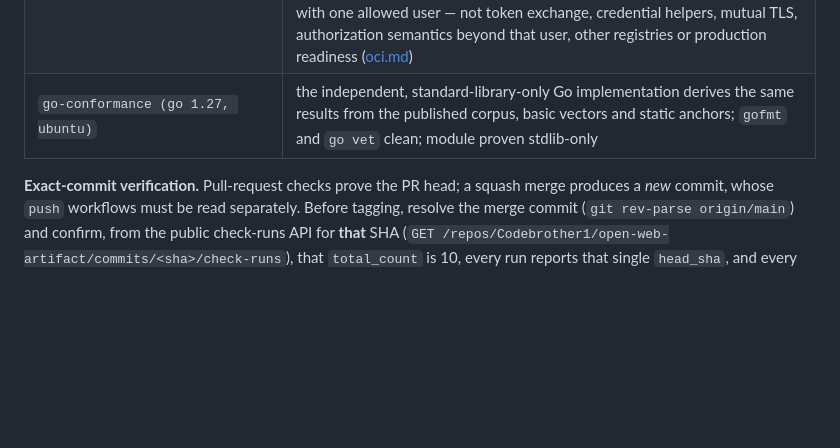
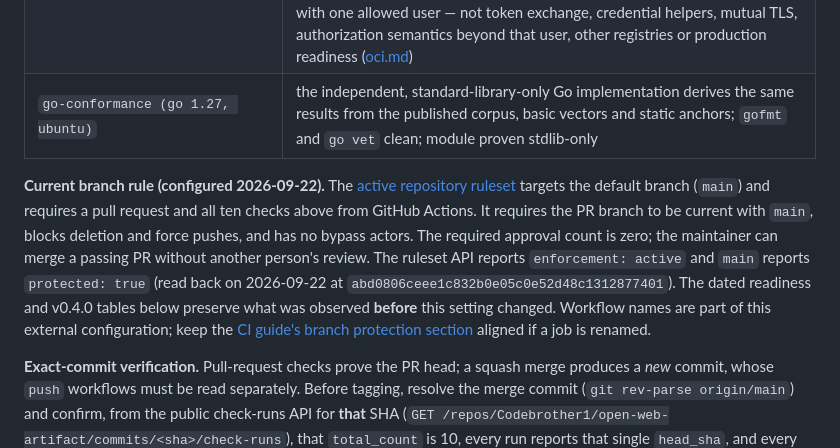
Before and after one commit to Codebrother1/open-web-artifact, a Markdown page: docs/release.md, the part around the change. Rendered like a GitHub page; blank space fills up the shorter version.

Commit message:
docs: record active main ruleset in docs/release.md

```diff
--- a/docs/release.md
+++ b/docs/release.md
@@ -51,6 +51,19 @@ name all ten and read them **on the exact commit** being tagged:
 | `browsers (chromium, firefox, webkit)` | the `sandboxed-web-v1` browser-validation suite in all three real Playwright engines (dated, engine-specific evidence) |
 | `oci (oras + zot, node 24)` | **three live OCI tests** with the pinned ORAS v1.3.4 and Zot v2.1.21, skips turned into failures: (1) layout → registry → fresh layout → import → serve, by tag and by digest, over plain HTTP; (2) duplicate-content file entries over one shared blob; (3) the same identity round trip through a second, disposable Zot requiring **TLS with certificate verification and htpasswd authentication**, with missing-credential, wrong-credential and untrusted-CA controls. Scope of (3): basic auth over verified TLS on a loopback registry with one allowed user — not token exchange, credential helpers, mutual TLS, authorization semantics beyond that user, other registries or production readiness ([oci.md](oci.md#authenticated-https-transport-issue-46)) |
 | `go-conformance (go 1.27, ubuntu)` | the independent, standard-library-only Go implementation derives the same results from the published corpus, basic vectors and static anchors; `gofmt` and `go vet` clean; module proven stdlib-only |
+
+**Current branch rule (configured 2026-09-22).** The [active repository
+ruleset](https://github.com/Codebrother1/open-web-artifact/settings/rules/23845605)
+targets the default branch (`main`) and requires a pull request and all ten
+checks above from GitHub Actions. It requires the PR branch to be current with
+`main`, blocks deletion and force pushes, and has no bypass actors. The
+required approval count is zero; the maintainer can merge a passing PR without
+another person's review. The ruleset API reports `enforcement: active` and
+`main` reports `protected: true` (read back on 2026-09-22 at
+`abd0806ceee1c832b0e05c0e52d48c1312877401`). The dated readiness and
+v0.4.0 tables below preserve what was observed **before** this setting changed.
+Workflow names are part of this external configuration; keep the [CI guide's
+branch protection section](ci.md#branch-protection) aligned if a job is renamed.
 
 **Exact-commit verification.** Pull-request checks prove the PR head; a squash
 merge produces a *new* commit, whose `push` workflows must be read separately.
```
